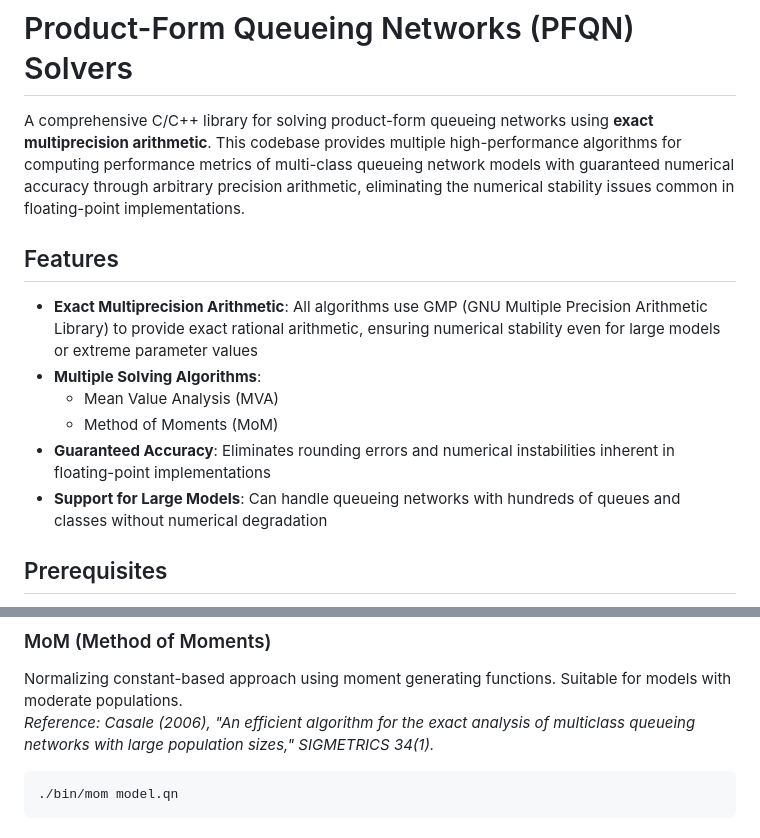
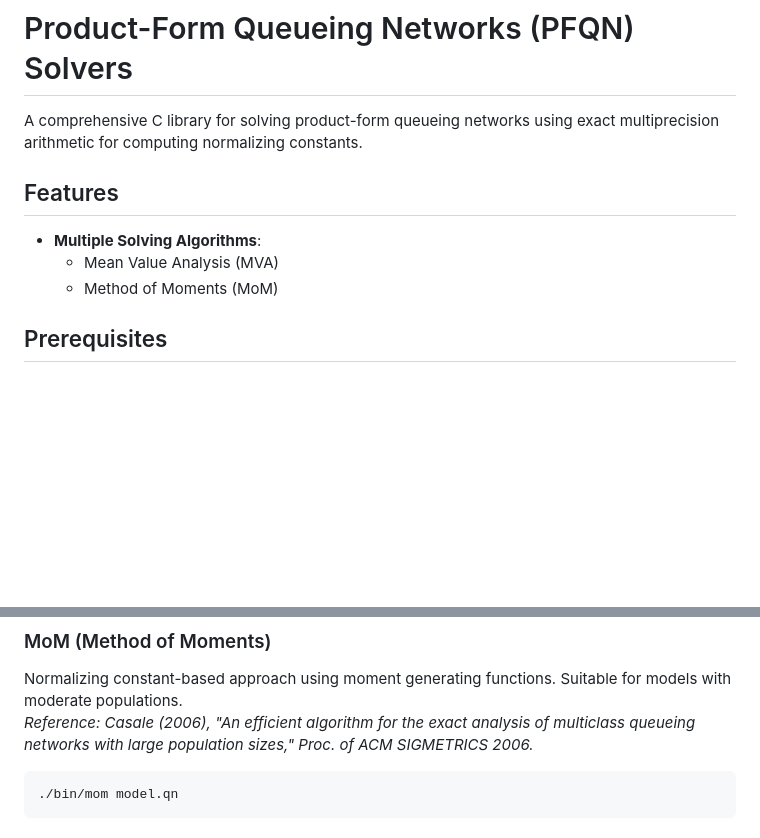
Before and after one commit to imperial-qore/mp_pfqn, a Markdown page: README.md, 2 parts joined by grey strips. Drawn GitHub-style; blank space fills up the shorter version.

````diff
--- a/README.md
+++ b/README.md
@@ -1,15 +1,12 @@
 # Product-Form Queueing Networks (PFQN) Solvers
 
-A comprehensive C/C++ library for solving product-form queueing networks using **exact multiprecision arithmetic**. This codebase provides multiple high-performance algorithms for computing performance metrics of multi-class queueing network models with guaranteed numerical accuracy through arbitrary precision arithmetic, eliminating the numerical stability issues common in floating-point implementations.
+A comprehensive C library for solving product-form queueing networks using exact multiprecision arithmetic for computing normalizing constants.
 
 ## Features
 
-- **Exact Multiprecision Arithmetic**: All algorithms use GMP (GNU Multiple Precision Arithmetic Library) to provide exact rational arithmetic, ensuring numerical stability even for large models or extreme parameter values
 - **Multiple Solving Algorithms**:
   - Mean Value Analysis (MVA)
   - Method of Moments (MoM)
-- **Guaranteed Accuracy**: Eliminates rounding errors and numerical instabilities inherent in floating-point implementations
-- **Support for Large Models**: Can handle queueing networks with hundreds of queues and classes without numerical degradation
 
 ## Prerequisites
 
@@ -99,7 +96,7 @@ Classic iterative algorithm for product-form networks. Efficient for small to me
 
 ### MoM (Method of Moments)
 Normalizing constant-based approach using moment generating functions. Suitable for models with moderate populations.
-*Reference: Casale (2006), "An efficient algorithm for the exact analysis of multiclass queueing networks with large population sizes," SIGMETRICS 34(1).*
+*Reference: Casale (2006), "An efficient algorithm for the exact analysis of multiclass queueing networks with large population sizes," Proc. of ACM SIGMETRICS 2006.*
 ```bash
 ./bin/mom model.qn
 ```
````
